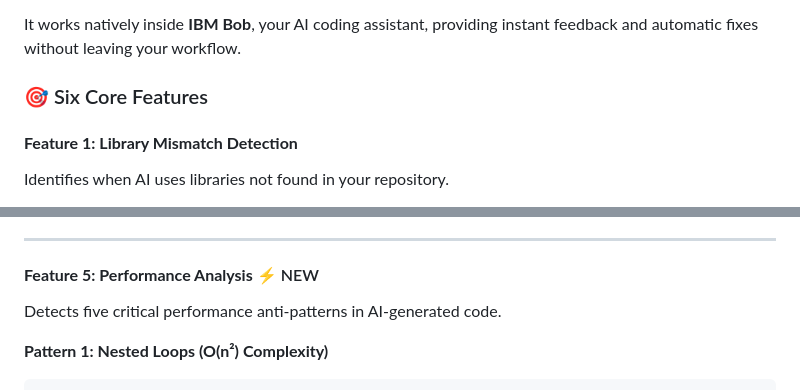
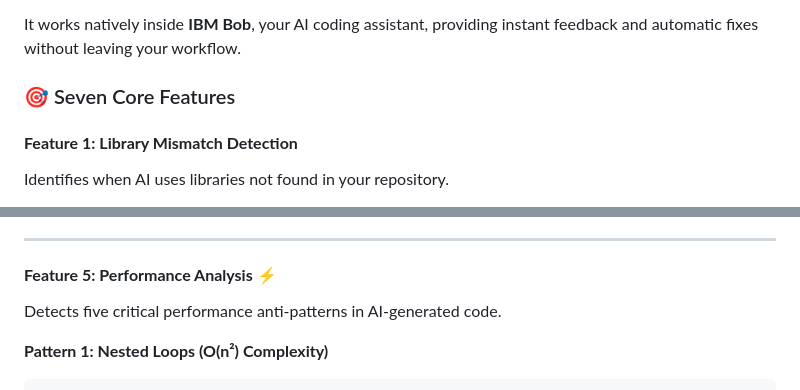
Before and after one commit to pranavrlpatel/debuglens-mcp, a Markdown page: README.md, 2 parts joined by grey strips. Drawn GitHub-style.

```diff
--- a/README.md
+++ b/README.md
@@ -34,7 +34,7 @@ DebugLens is an **MCP (Model Context Protocol) server** that validates AI-genera
 
 It works natively inside **IBM Bob**, your AI coding assistant, providing instant feedback and automatic fixes without leaving your workflow.
 
-### 🎯 Six Core Features
+### 🎯 Seven Core Features
 
 #### **Feature 1: Library Mismatch Detection**
 
@@ -133,7 +133,7 @@ function formatDate(date) {
 
 ---
 
-#### **Feature 5: Performance Analysis** ⚡ NEW
+#### **Feature 5: Performance Analysis** ⚡
 
 Detects five critical performance anti-patterns in AI-generated code.
 
```
Also changed, not shown: other parts of README.md (+54 -0 lines).
